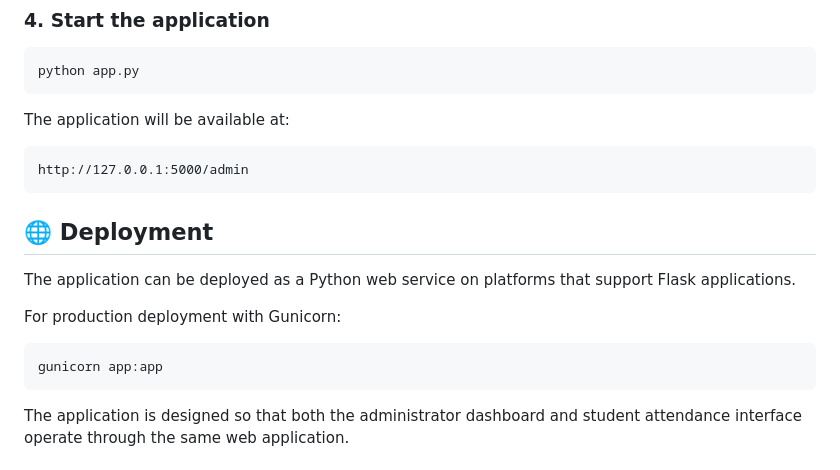
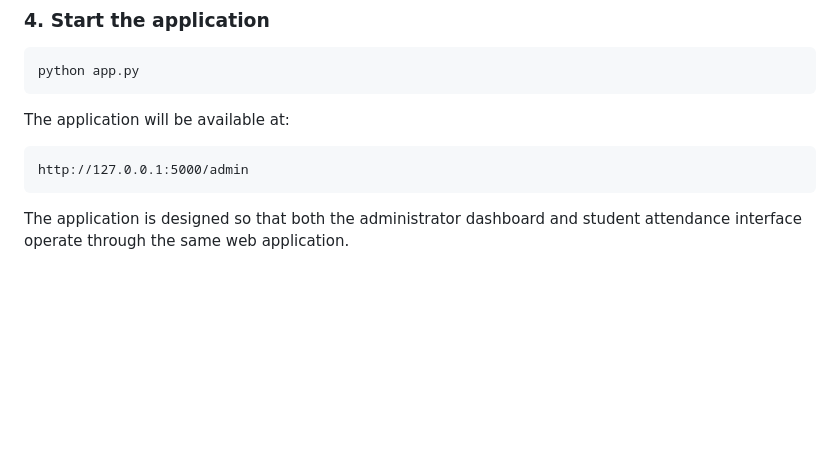
Before and after one commit to MohammedHafeezAhmed/OG_NewGen_QR, a Markdown page: README.md, the part around the change. Drawn GitHub-style; blank space fills up the shorter version.

Commit message:
optimised README
optimised

````diff
--- a/README.md
+++ b/README.md
@@ -139,15 +139,6 @@ The application will be available at:
 http://127.0.0.1:5000/admin
 ```
 
-## 🌐 Deployment
-
-The application can be deployed as a Python web service on platforms that support Flask applications.
-
-For production deployment with Gunicorn:
-
-```bash
-gunicorn app:app
-```
 
 The application is designed so that both the administrator dashboard and student attendance interface operate through the same web application.
 
````
